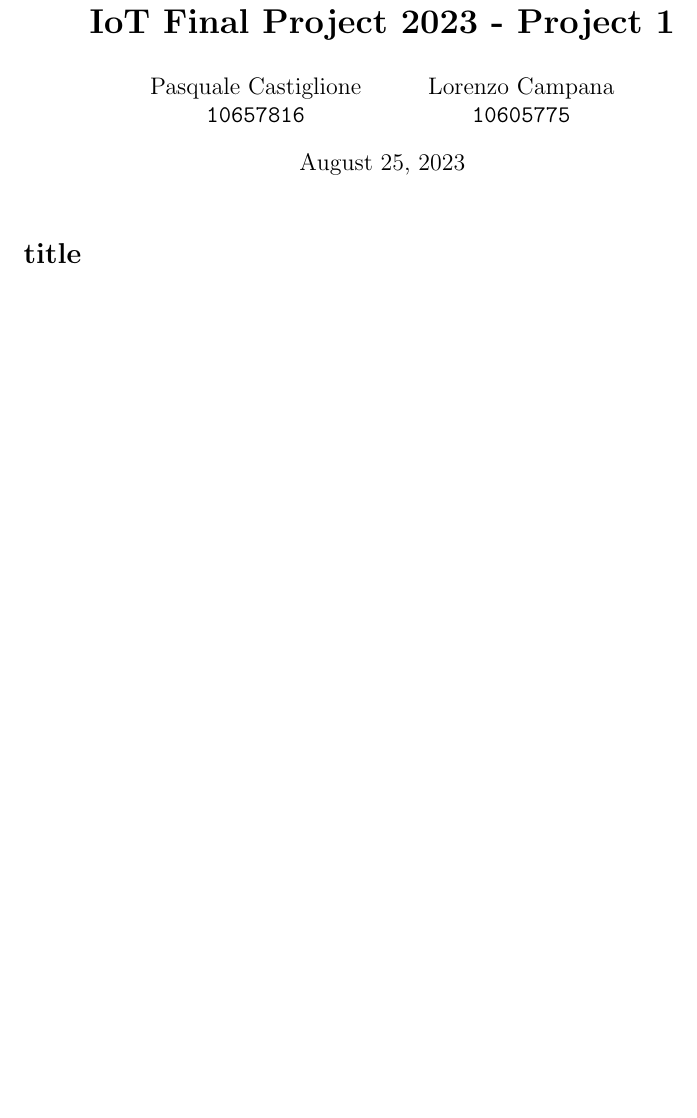
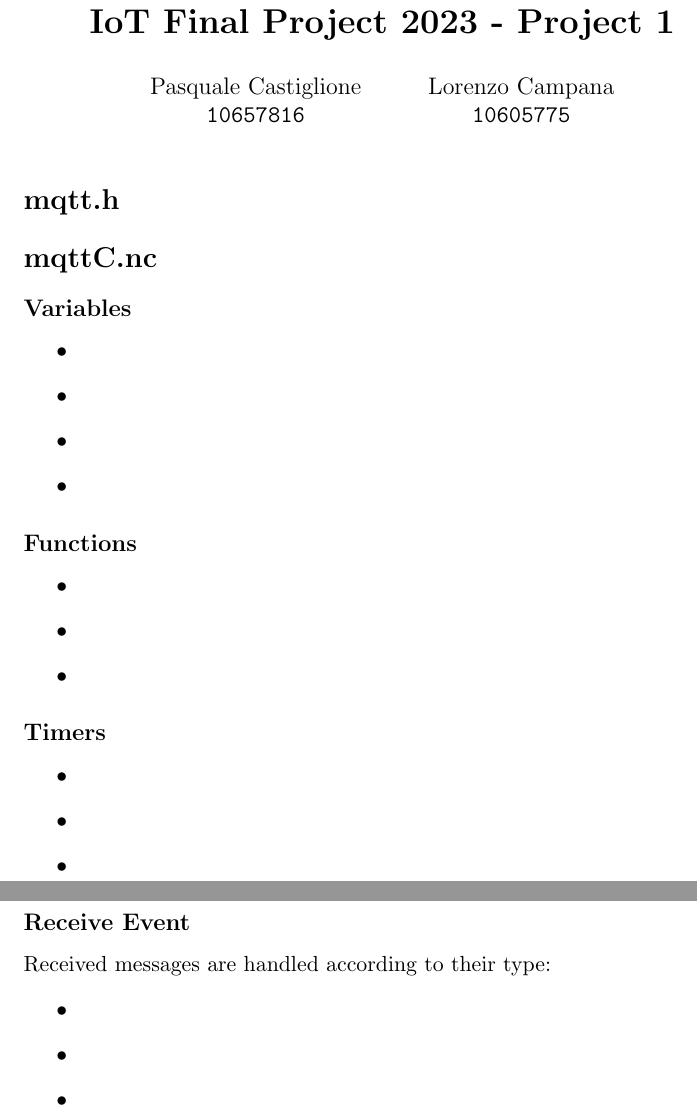
Before and after one commit to pcastiglione99/IOT_Project, a LaTeX document (doc/report/main.tex): part of the page before the commit and two parts of pages 1 and 2 of 2 after it, the two joined at a grey line, cut so that both start at the same text, the shorter picture padded with empty space. Compiled offline with pdfLaTeX.

Commit message:
report update

```diff
--- a/doc/report/main.tex
+++ b/doc/report/main.tex
@@ -9,9 +9,40 @@
   Lorenzo Campana\\
   \texttt{10605775}
 }
-\date{\today}
+\date{}
 \begin{document}
 \maketitle
-\section*{title}
+\section*{mqtt.h}
+\section*{mqttC.nc}
+
+\subsection*{Variables}
+\begin{itemize}
+  \item{\texttt{}}
+  \item{\texttt{}}
+  \item{\texttt{}}
+  \item{\texttt{}}
+\end{itemize}
+
+\subsection*{Functions}
+\begin{itemize}
+  \item{\texttt{}}
+  \item{\texttt{}}
+  \item{\texttt{}}
+\end{itemize}
+
+\subsection*{Timers}
+\begin{itemize}
+  \item{\texttt{}}
+  \item{\texttt{}}
+  \item{\texttt{}}
+\end{itemize}
+
+\subsection*{Receive Event}
+Received messages are handled according to their type:
+\begin{itemize}
+	\item{\textbf{}}
+	\item{\textbf{}}
+	\item{\textbf{}}
+\end{itemize}
 
 \end{document}
```
Also changed, not shown: 1 other file.
